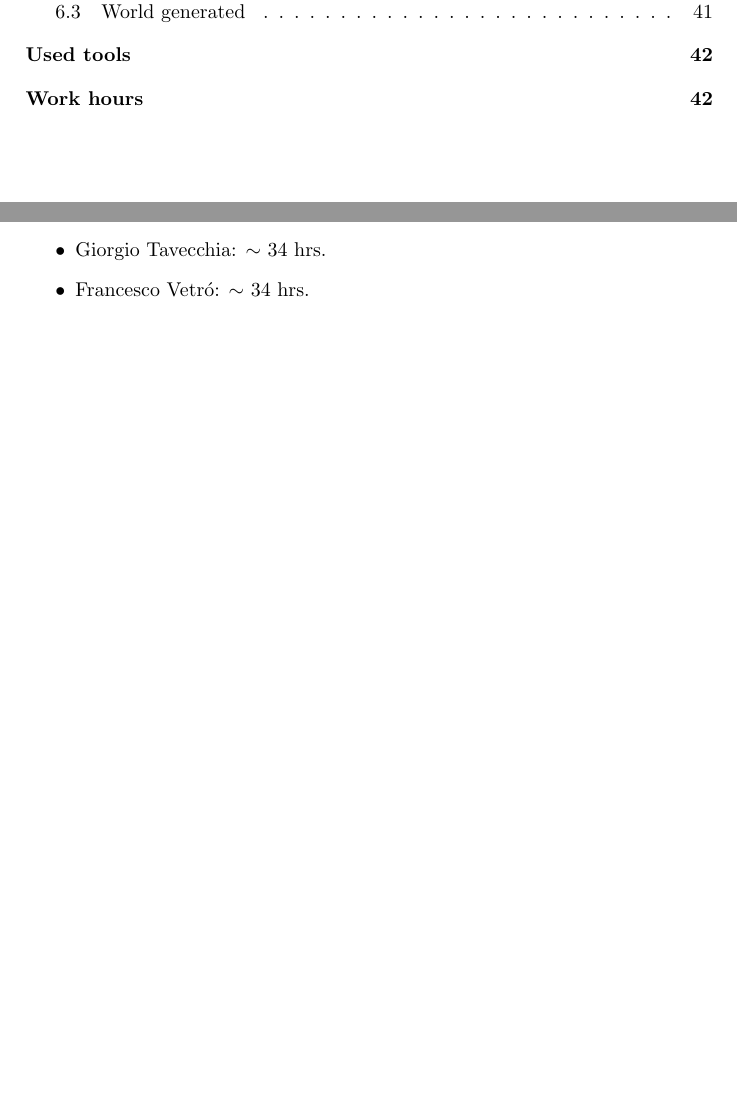
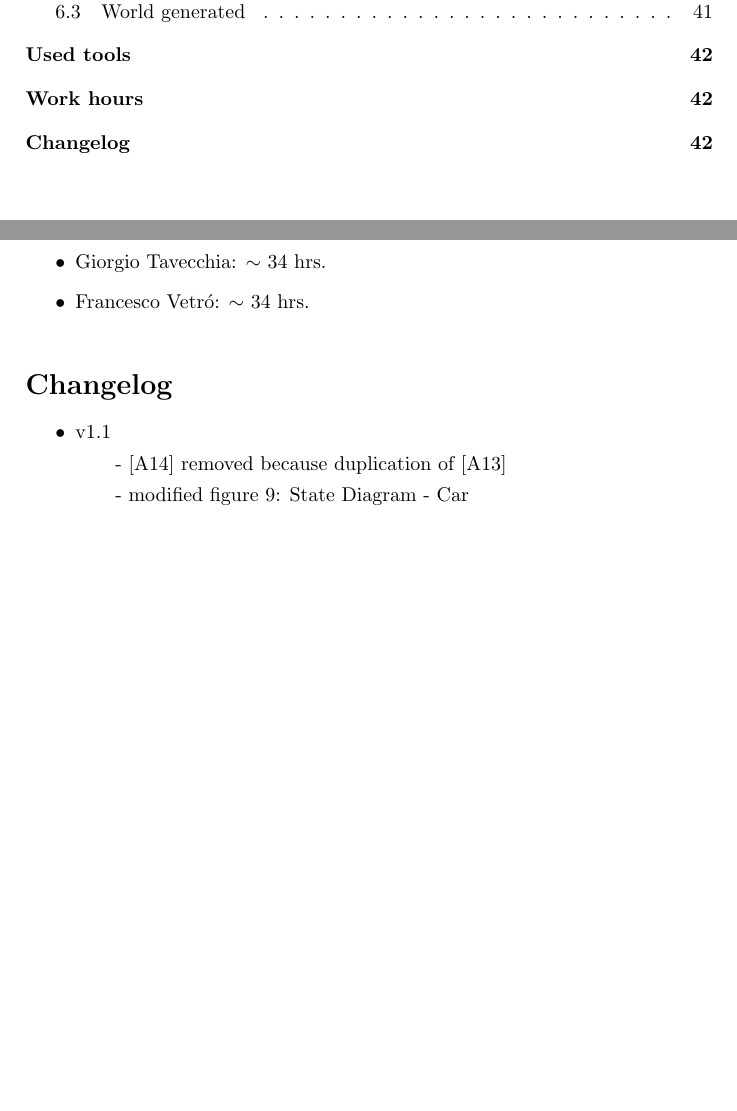
Before and after one commit to TavecchiaG/Project_SE2_RTV, a LaTeX document (RASD/RASD.tex): two parts of pages 3 and 43 of 43, joined at a grey line, cut so that both start at the same text, the shorter picture padded with empty space. Compiled offline with pdfLaTeX.

Commit message:
modified RASD as specified (now version 1.1)

```diff
--- a/RASD/RASD.tex
+++ b/RASD/RASD.tex
@@ -2,6 +2,7 @@
 
 \usepackage{graphicx}
 \usepackage{listings}
+\usepackage[normalem]{ulem}
 
 \begin{document}
 \begin{titlepage}
@@ -1158,4 +1159,11 @@ Instance found. Predicate is consistent.
 \item Giorgio Tavecchia: $\sim$ 34 hrs.
 \item Francesco Vetr\'o: $\sim$ 34 hrs.
 \end{itemize}
+\addcontentsline{toc}{section}{Changelog}
+\section*{Changelog}
+\begin{itemize}
+\item v1.1
+\subitem - [A14] removed because duplication of [A13]
+\subitem - modified figure 9: State Diagram - Car
+\end{itemize}
 \end{document}
```
Also changed, not shown: RASD/RASD.pdf, RASD/RASD_images/StatediagramCAR.png, RASD/RASD.tex (2 more changed lines).
